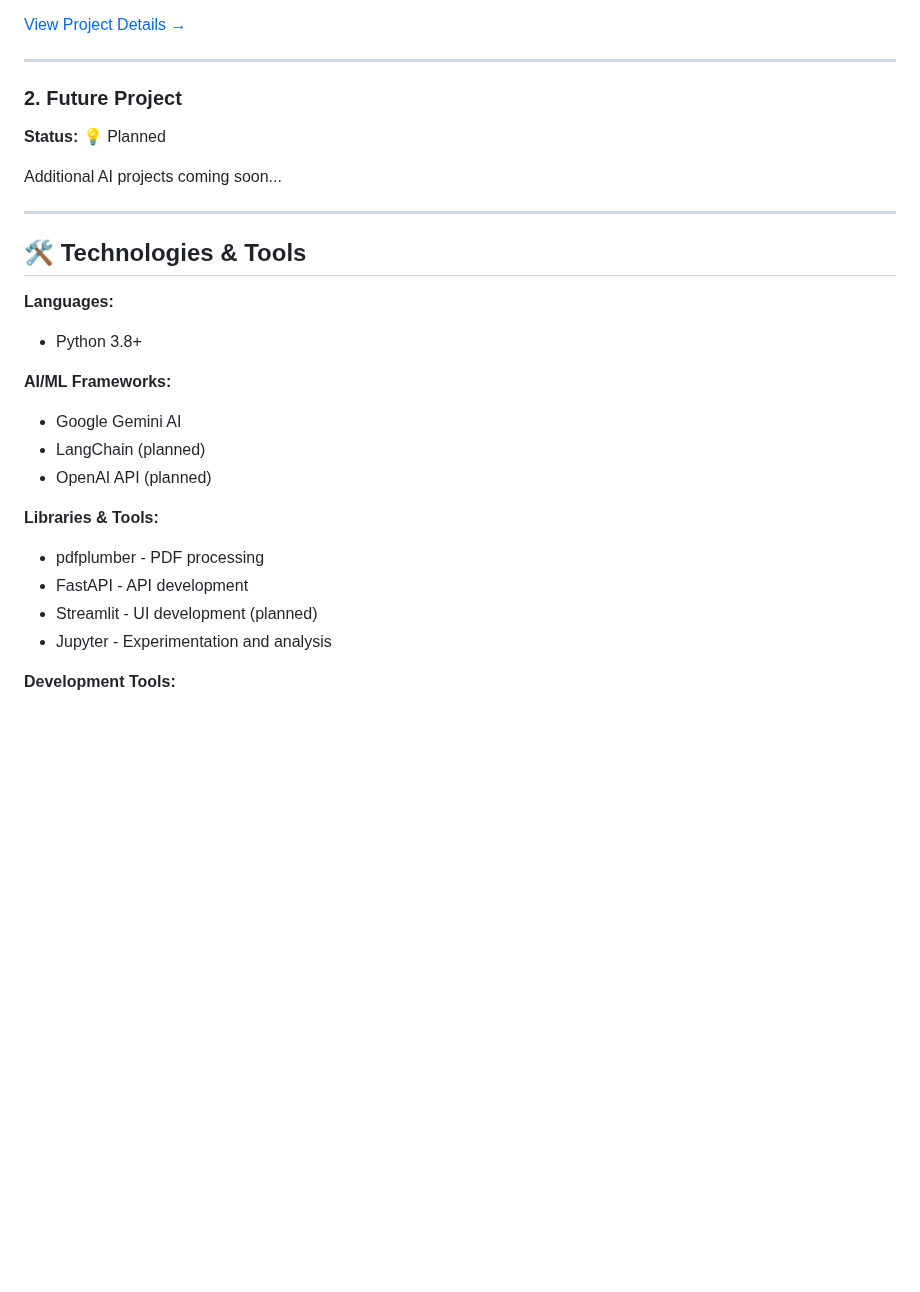
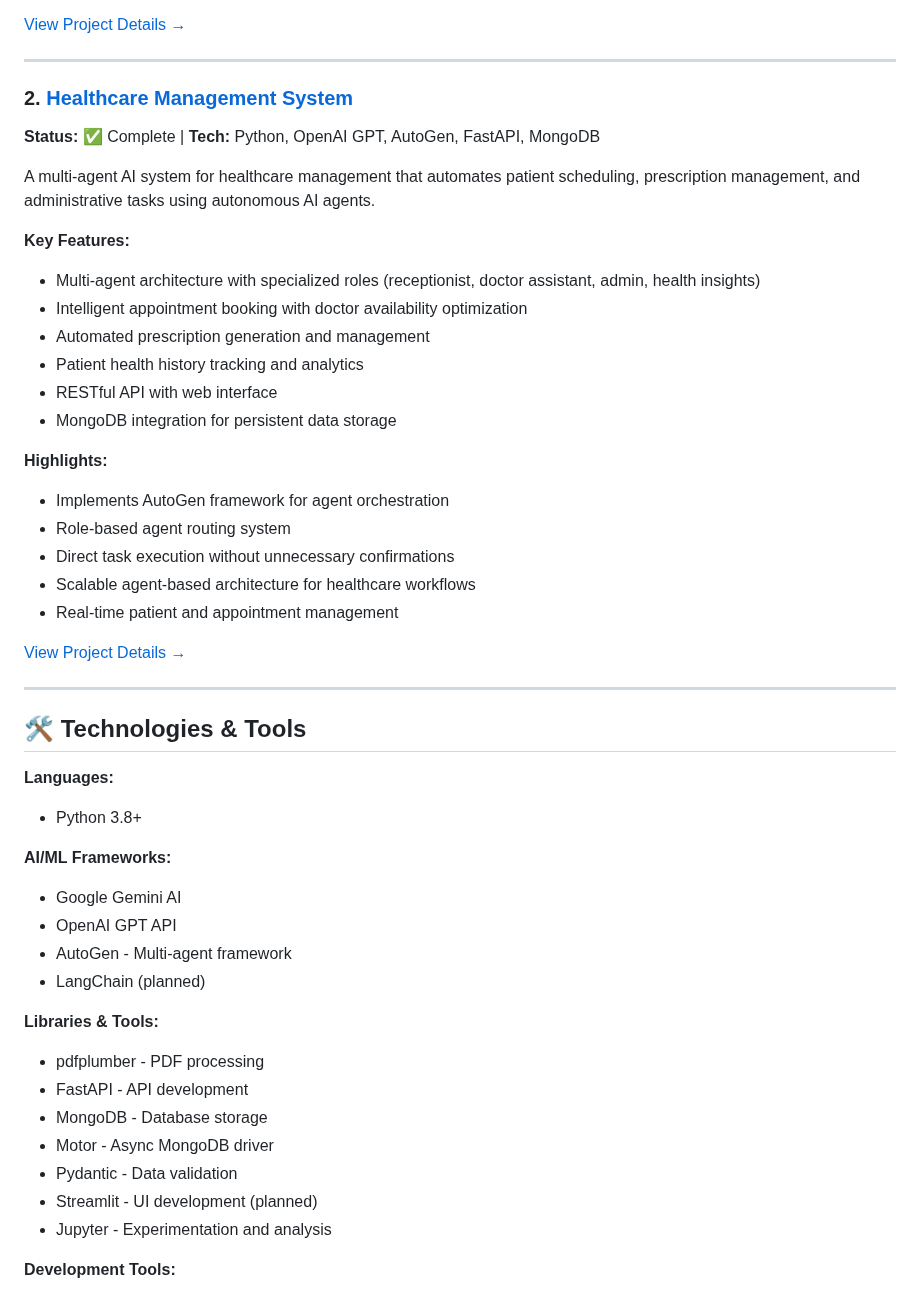
Before and after one commit to SampatPolireddi/AI_Repo, a Markdown page: README.md, the part around one of its changes. GitHub-like rendering; blank space fills up the shorter version.

Commit message:
Update README with Healthcare Management System project

```diff
--- a/README.md
+++ b/README.md
@@ -26,10 +26,27 @@ An intelligent agent that automatically analyzes financial documents (bank state
 
 ---
 
-### 2. Future Project
-**Status:** 💡 Planned
+### 2. [Healthcare Management System](./health_care_management/)
+**Status:** ✅ Complete | **Tech:** Python, OpenAI GPT, AutoGen, FastAPI, MongoDB
 
-Additional AI projects coming soon...
+A multi-agent AI system for healthcare management that automates patient scheduling, prescription management, and administrative tasks using autonomous AI agents.
+
+**Key Features:**
+- Multi-agent architecture with specialized roles (receptionist, doctor assistant, admin, health insights)
+- Intelligent appointment booking with doctor availability optimization
+- Automated prescription generation and management
+- Patient health history tracking and analytics
+- RESTful API with web interface
+- MongoDB integration for persistent data storage
+
+**Highlights:**
+- Implements AutoGen framework for agent orchestration
+- Role-based agent routing system
+- Direct task execution without unnecessary confirmations
+- Scalable agent-based architecture for healthcare workflows
+- Real-time patient and appointment management
+
+[View Project Details →](./health_care_management/)
 
 ---
 
@@ -40,12 +57,16 @@ Additional AI projects coming soon...
 
 **AI/ML Frameworks:**
 - Google Gemini AI
+- OpenAI GPT API
+- AutoGen - Multi-agent framework
 - LangChain (planned)
-- OpenAI API (planned)
 
 **Libraries & Tools:**
 - pdfplumber - PDF processing
 - FastAPI - API development
+- MongoDB - Database storage
+- Motor - Async MongoDB driver
+- Pydantic - Data validation
 - Streamlit - UI development (planned)
 - Jupyter - Experimentation and analysis
 
```
Also changed, not shown: other parts of README.md (+11 -4 lines).
